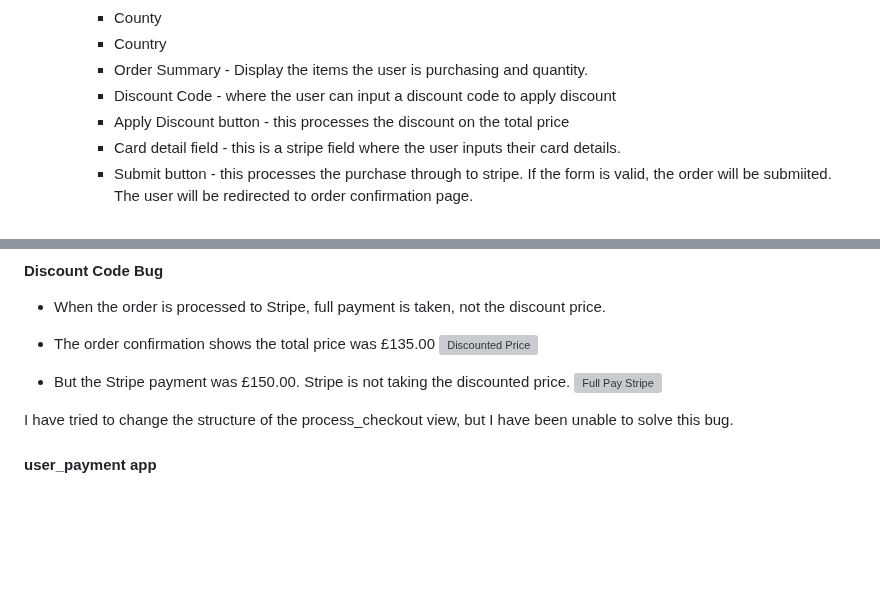
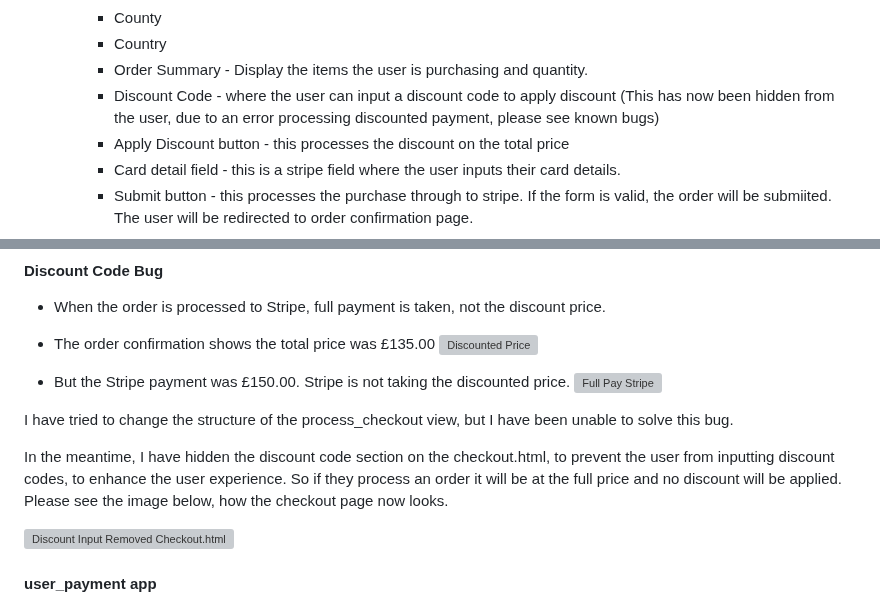
Before and after one commit to RichBurman/highlands_project5, a Markdown page: README.md, 2 parts joined by grey strips. Drawn GitHub-style; blank space fills up the shorter version; grey boxes are pictures that could not be loaded.

Commit message:
Update known bugs in README regarding discount code on checkout.html

```diff
--- a/README.md
+++ b/README.md
@@ -400,7 +400,7 @@ Github Project
         - County
         - Country
         - Order Summary - Display the items the user is purchasing and quantity.
-        - Discount Code - where the user can input a discount code to apply discount
+        - Discount Code - where the user can input a discount code to apply discount (This has now been hidden from the user, due to an error processing discounted payment, please see known bugs)
         - Apply Discount button - this processes the discount on the total price
         - Card detail field - this is a stripe field where the user inputs their card details.
         - Submit button - this processes the purchase through to stripe. If the form is valid, the order will be submiited. The user will be redirected to order confirmation page.
@@ -964,6 +964,10 @@ All css pages passed W3C testing.
 
  I have tried to change the structure of the process_checkout view, but I have been unable to solve this bug.
 
+ In the meantime, I have hidden the discount code section on the checkout.html, to prevent the user from inputting discount codes, to enhance the user experience. So if they process an order it will be at the full price and no discount will be applied. Please see the image below, how the checkout page now looks.
+
+ ![Discount Input Removed Checkout.html](https://res.cloudinary.com/dbagkfamv/image/upload/v1700386530/remove_discount_code_ys44hj.png)
+
  #### user_payment app
 
  - When I was having trouble trying to get Stripe payments to work, as explained in my solved bugs, I tried to use Stripe Checkout. I created a new app which is user_payment, which is still included in the code. If I delete this app and trying to remove all the links to it, it would prevent the website for loading and give various different errors. I had to go back to previous commit messages to have the user_payment app back and then the website/project would load. I want to remove the app as it isn't used, to my knowledge on the page.
```
